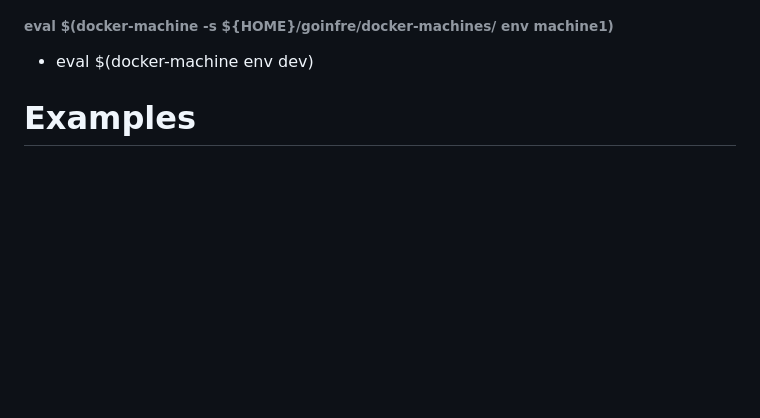
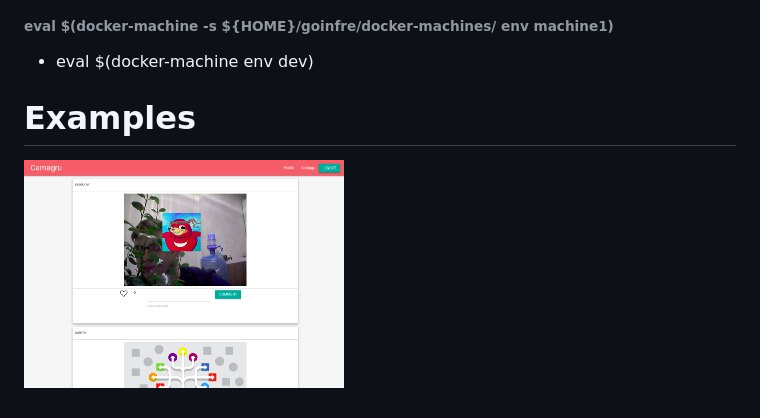
Before and after one commit to strorch/camagru, a Markdown page: README.md, the part around the change. GitHub-like rendering; pictures changed too: runtime/example.jpeg (added); blank space fills up the shorter version.

Commit message:
added example image

```diff
--- a/README.md
+++ b/README.md
@@ -26,3 +26,5 @@ Just run ``docker-compose up -d --build``
 
 
 # Examples
+
+![example image](./runtime/example.jpeg)
```
